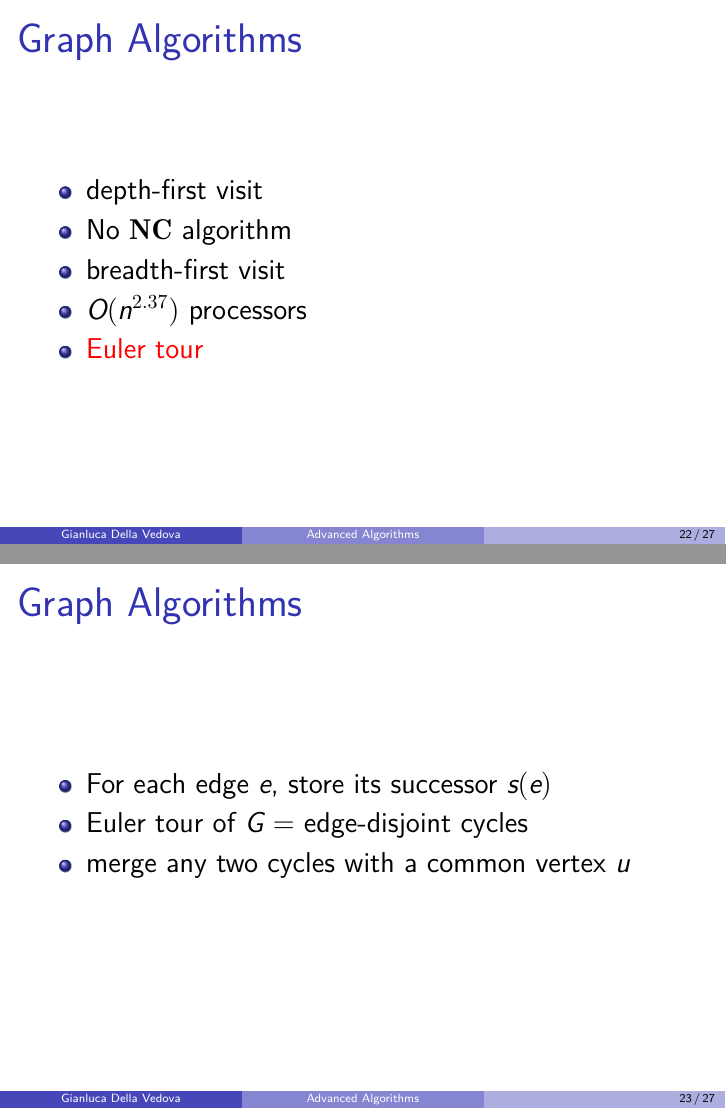
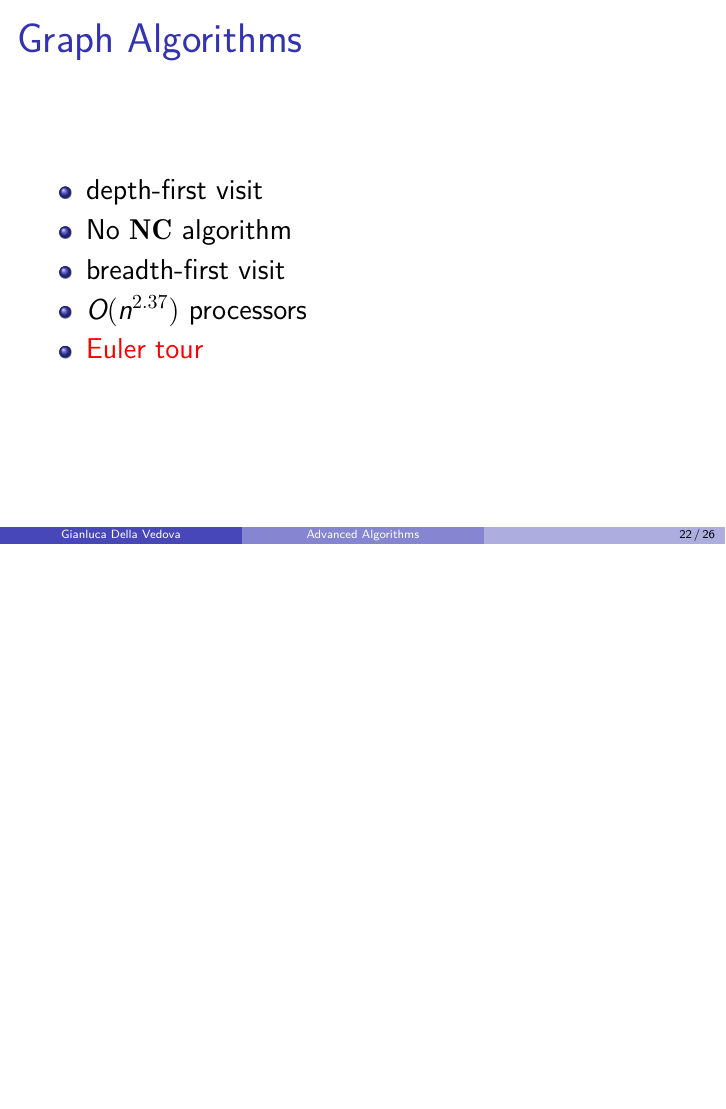
Before and after one commit to AlgoLab/advanced-algorithms, LaTeX slides (parallel.tex): pages 73 and 76 of 85 before the commit and page 73 of 82 after it, the two joined at a grey line, the shorter picture padded with empty space. Compiled offline with XeLaTeX; a LaTeX package or settings file that is missing is left out.

```diff
--- a/parallel.tex
+++ b/parallel.tex
@@ -400,16 +400,6 @@
   \end{itemize}
 \end{frame}
 
-\begin{frame}\frametitle{Graph Algorithms}
-  \begin{itemize}
-  \item
-    For each edge $e$, store its successor $s(e)$
-  \item
-    Euler tour of $G$ = edge-disjoint cycles
-  \item
-    merge any two cycles with a common vertex $u$
-  \end{itemize}
-\end{frame}
 
 \begin{frame}\frametitle{Connected components}
 \begin{block}{Instance}
```
